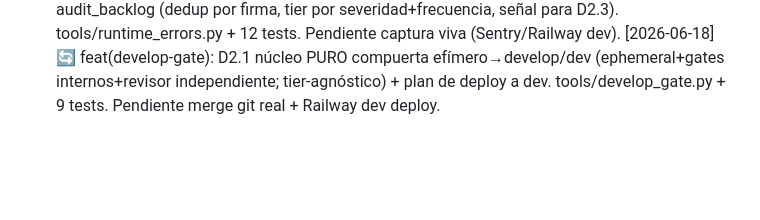
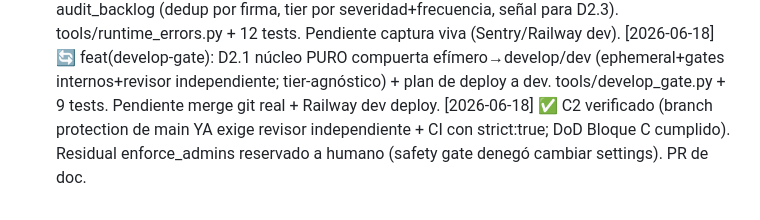
Before and after one commit to Romeromarcov/fabrica-software, a Markdown page: ORCHESTRATOR_LOG.md, the part around the change. Drawn GitHub-style; blank space fills up the shorter version.

```diff
--- a/ORCHESTRATOR_LOG.md
+++ b/ORCHESTRATOR_LOG.md
@@ -268,3 +268,4 @@ Recorrido formal de la cola de prioridad sobre PLAN_BLINDAJE_TOTAL (items restan
 [2026-06-18] 🔄 feat(post-deploy): D3.3 núcleo PURO smoke post-deploy + alerta Telegram + rollback en un comando. tools/post_deploy.py + 13 tests. Pendiente señal viva (HTTP smoke + envío Telegram).
 [2026-06-18] 🔄 feat(runtime-errors): D2.2 núcleo PURO errores de runtime → audit_backlog (dedup por firma, tier por severidad+frecuencia, señal para D2.3). tools/runtime_errors.py + 12 tests. Pendiente captura viva (Sentry/Railway dev).
 [2026-06-18] 🔄 feat(develop-gate): D2.1 núcleo PURO compuerta efímero→develop/dev (ephemeral+gates internos+revisor independiente; tier-agnóstico) + plan de deploy a dev. tools/develop_gate.py + 9 tests. Pendiente merge git real + Railway dev deploy.
+[2026-06-18] ✅ C2 verificado (branch protection de main YA exige revisor independiente + CI con strict:true; DoD Bloque C cumplido). Residual enforce_admins reservado a humano (safety gate denegó cambiar settings). PR de doc.
```
Also changed, not shown: PLAN_BLINDAJE_TOTAL.md (+9 -3 lines), STATUS_HANDOFF.md (+8 -6 lines).
